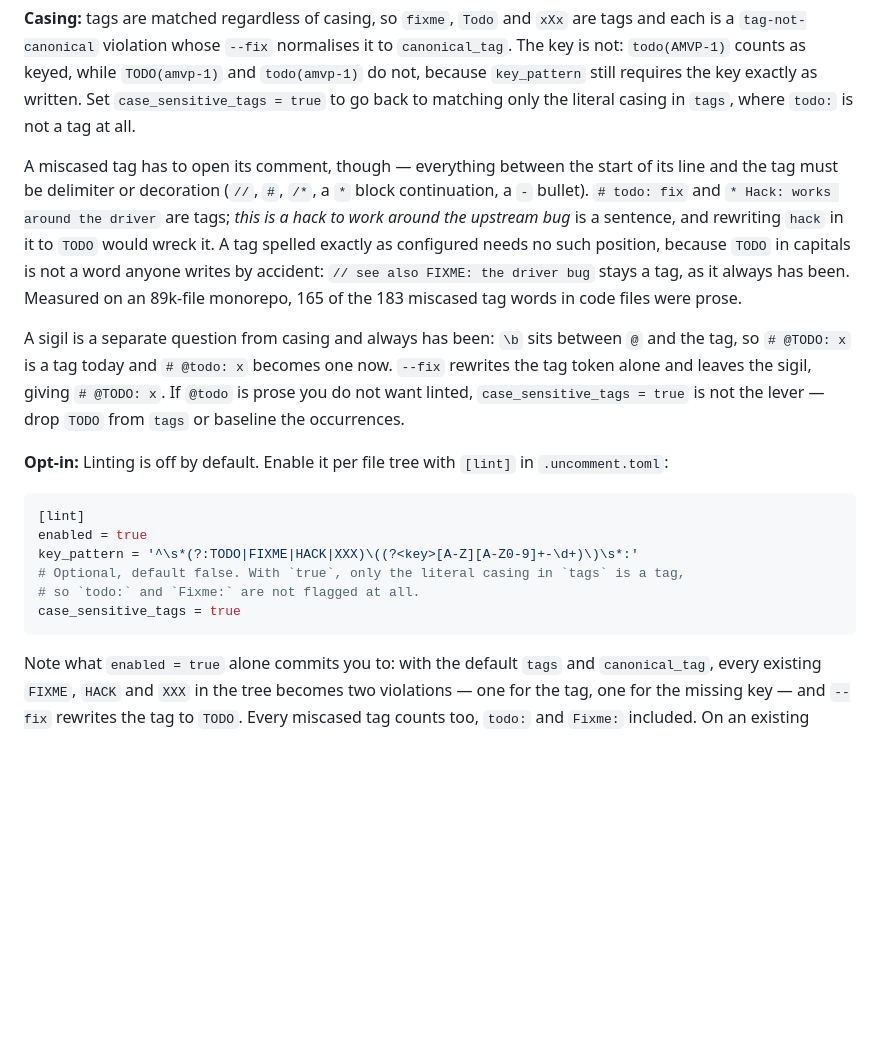
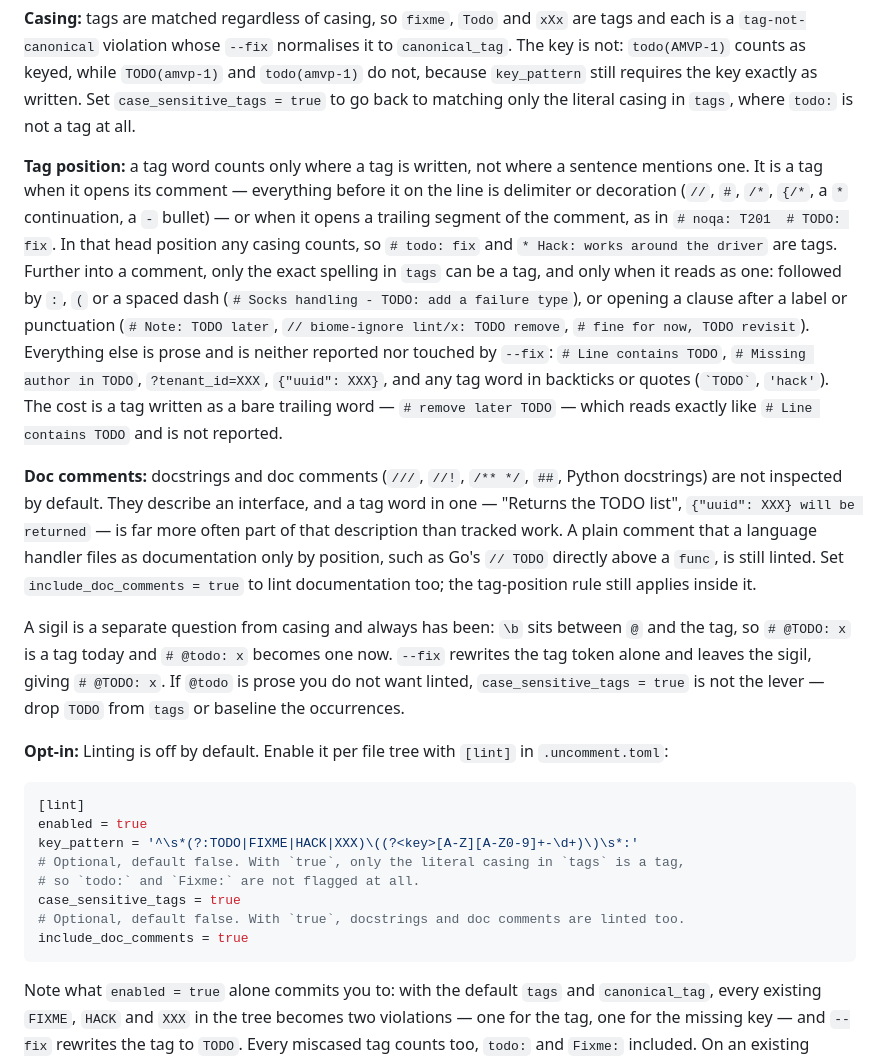
Before and after one commit to Goldziher/uncomment, a Markdown page: README.md, the part around the change. Drawn GitHub-style; blank space fills up the shorter version.

Commit message:
docs(lint): describe tag position and include_doc_comments

````diff
--- a/README.md
+++ b/README.md
@@ -357,7 +357,9 @@ uncomment lint src/ --baseline .lint-baseline.json
 
 **Casing:** tags are matched regardless of casing, so `fixme`, `Todo` and `xXx` are tags and each is a `tag-not-canonical` violation whose `--fix` normalises it to `canonical_tag`. The key is not: `todo(AMVP-1)` counts as keyed, while `TODO(amvp-1)` and `todo(amvp-1)` do not, because `key_pattern` still requires the key exactly as written. Set `case_sensitive_tags = true` to go back to matching only the literal casing in `tags`, where `todo:` is not a tag at all.
 
-A miscased tag has to open its comment, though — everything between the start of its line and the tag must be delimiter or decoration (`//`, `#`, `/*`, a `*` block continuation, a `-` bullet). `# todo: fix` and `* Hack: works around the driver` are tags; *this is a hack to work around the upstream bug* is a sentence, and rewriting `hack` in it to `TODO` would wreck it. A tag spelled exactly as configured needs no such position, because `TODO` in capitals is not a word anyone writes by accident: `// see also FIXME: the driver bug` stays a tag, as it always has been. Measured on an 89k-file monorepo, 165 of the 183 miscased tag words in code files were prose.
+**Tag position:** a tag word counts only where a tag is written, not where a sentence mentions one. It is a tag when it opens its comment — everything before it on the line is delimiter or decoration (`//`, `#`, `/*`, `{/*`, a `*` continuation, a `-` bullet) — or when it opens a trailing segment of the comment, as in `# noqa: T201  # TODO: fix`. In that head position any casing counts, so `# todo: fix` and `* Hack: works around the driver` are tags. Further into a comment, only the exact spelling in `tags` can be a tag, and only when it reads as one: followed by `:`, `(` or a spaced dash (`# Socks handling - TODO: add a failure type`), or opening a clause after a label or punctuation (`# Note: TODO later`, `// biome-ignore lint/x: TODO remove`, `# fine for now, TODO revisit`). Everything else is prose and is neither reported nor touched by `--fix`: `# Line contains TODO`, `# Missing author in TODO`, `?tenant_id=XXX`, `{"uuid": XXX}`, and any tag word in backticks or quotes (`` `TODO` ``, `'hack'`). The cost is a tag written as a bare trailing word — `# remove later TODO` — which reads exactly like `# Line contains TODO` and is not reported.
+
+**Doc comments:** docstrings and doc comments (`///`, `//!`, `/** */`, `##`, Python docstrings) are not inspected by default. They describe an interface, and a tag word in one — "Returns the TODO list", `{"uuid": XXX} will be returned` — is far more often part of that description than tracked work. A plain comment that a language handler files as documentation only by position, such as Go's `// TODO` directly above a `func`, is still linted. Set `include_doc_comments = true` to lint documentation too; the tag-position rule still applies inside it.
 
 A sigil is a separate question from casing and always has been: `\b` sits between `@` and the tag, so `# @TODO: x` is a tag today and `# @todo: x` becomes one now. `--fix` rewrites the tag token alone and leaves the sigil, giving `# @TODO: x`. If `@todo` is prose you do not want linted, `case_sensitive_tags = true` is not the lever — drop `TODO` from `tags` or baseline the occurrences.
 
@@ -370,6 +372,8 @@ key_pattern = '^\s*(?:TODO|FIXME|HACK|XXX)\((?<key>[A-Z][A-Z0-9]+-\d+)\)\s*:'
 # Optional, default false. With `true`, only the literal casing in `tags` is a tag,
 # so `todo:` and `Fixme:` are not flagged at all.
 case_sensitive_tags = true
+# Optional, default false. With `true`, docstrings and doc comments are linted too.
+include_doc_comments = true
 ```
 
 Note what `enabled = true` alone commits you to: with the default `tags` and `canonical_tag`, every existing `FIXME`, `HACK` and `XXX` in the tree becomes two violations — one for the tag, one for the missing key — and `--fix` rewrites the tag to `TODO`. Every miscased tag counts too, `todo:` and `Fixme:` included. On an existing codebase, reach for `--changed-only` or `--write-baseline` first.
````
Also changed, not shown: CHANGELOG.md (+18 -0 lines).
